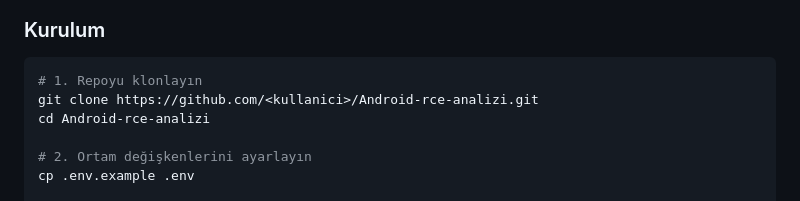
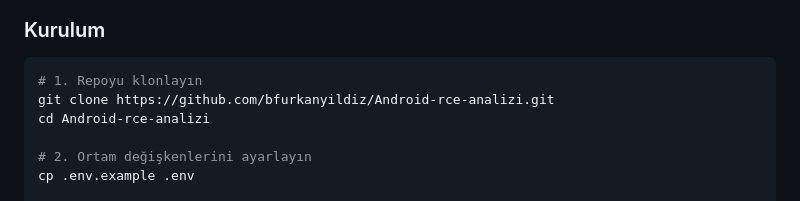
Before and after one commit to bfurkanyildiz/Android-rce-analizi, a Markdown page: README.md, the part around the change. Rendered like a GitHub page.

Commit message:
docs: fix README logo path, badge color, add LinkedIn

````diff
--- a/README.md
+++ b/README.md
@@ -91,7 +91,7 @@ Android-rce-analizi/
 ### Kurulum
 ```bash
 # 1. Repoyu klonlayın
-git clone https://github.com/<kullanici>/Android-rce-analizi.git
+git clone https://github.com/bfurkanyildiz/Android-rce-analizi.git
 cd Android-rce-analizi
 
 # 2. Ortam değişkenlerini ayarlayın
````
